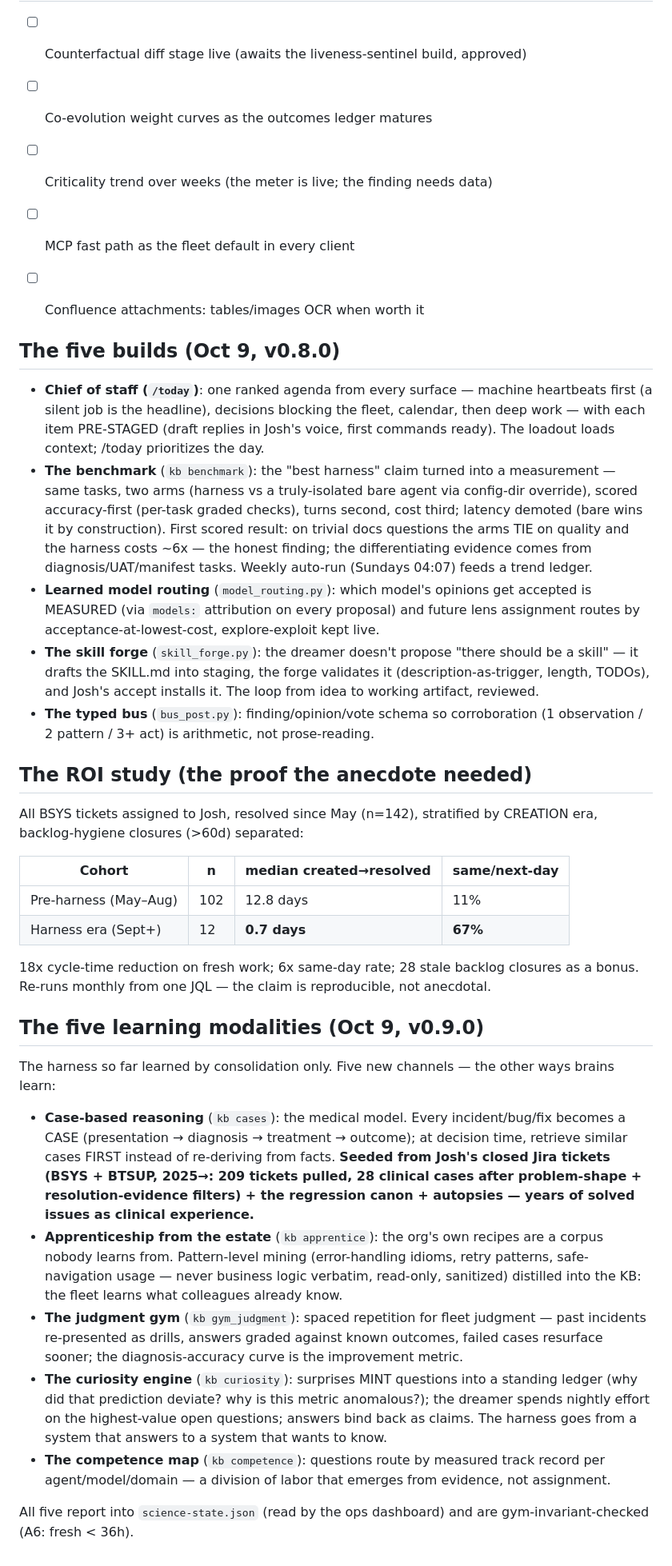
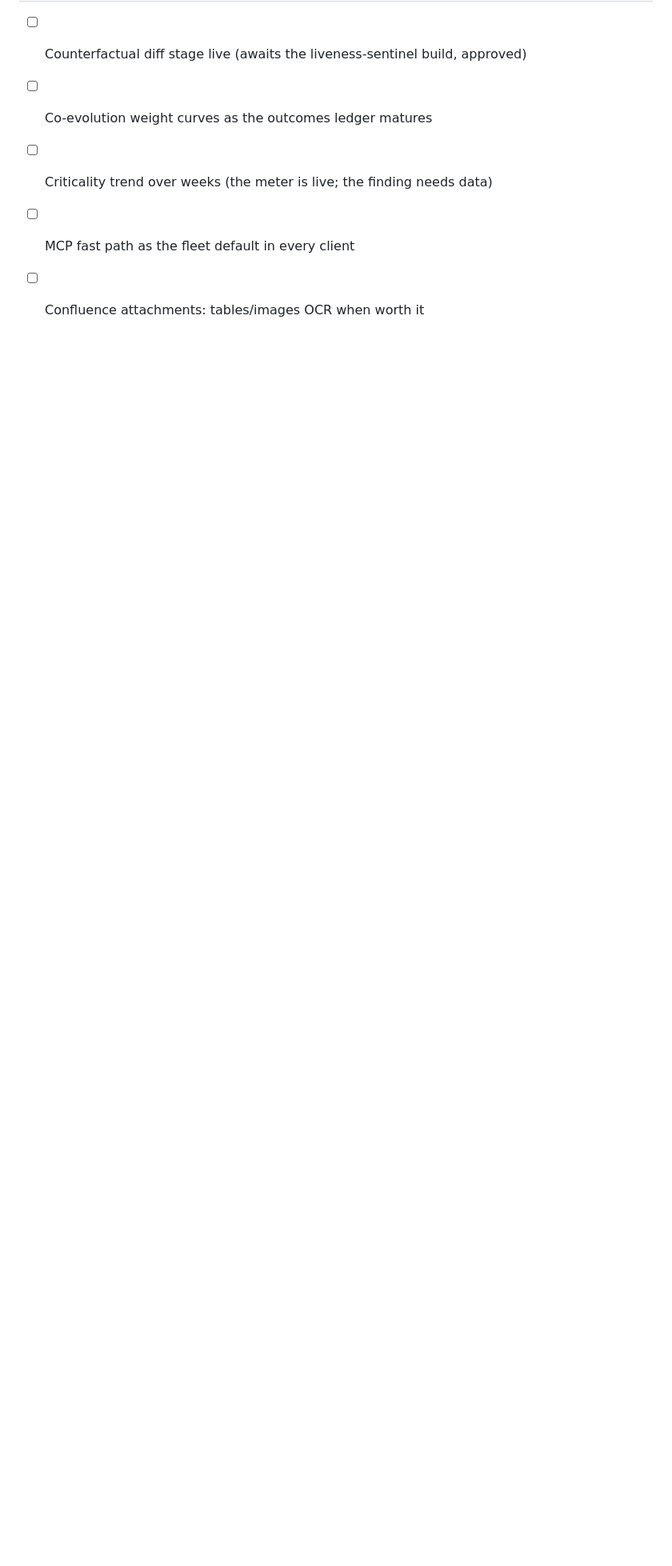
Before and after one commit to jdcramoy/workato-agentic-kit, a Markdown page: docs/harness-docs/08-workato-kb.md, the part around one of its changes. Shown at 80% size. GitHub-like rendering; blank space fills up the shorter version.

```diff
--- a/docs/harness-docs/08-workato-kb.md
+++ b/docs/harness-docs/08-workato-kb.md
@@ -120,38 +139,3 @@ gym → 07:13 morning brief. Mondays: estate architect + board minutes.
 - [ ] Criticality trend over weeks (the meter is live; the finding needs data)
 - [ ] MCP fast path as the fleet default in every client
 - [ ] Confluence attachments: tables/images OCR when worth it
-
-
-## The five builds (Oct 9, v0.8.0)
-
-- **Chief of staff (`/today`)**: one ranked agenda from every surface — machine heartbeats first (a silent job is the headline), decisions blocking the fleet, calendar, then deep work — with each item PRE-STAGED (draft replies in Josh's voice, first commands ready). The loadout loads context; /today prioritizes the day.
-- **The benchmark** (`kb benchmark`): the "best harness" claim turned into a measurement — same tasks, two arms (harness vs a truly-isolated bare agent via config-dir override), scored accuracy-first (per-task graded checks), turns second, cost third; latency demoted (bare wins it by construction). First scored result: on trivial docs questions the arms TIE on quality and the harness costs ~6x — the honest finding; the differentiating evidence comes from diagnosis/UAT/manifest tasks. Weekly auto-run (Sundays 04:07) feeds a trend ledger.
-- **Learned model routing** (`model_routing.py`): which model's opinions get accepted is MEASURED (via `models:` attribution on every proposal) and future lens assignment routes by acceptance-at-lowest-cost, explore-exploit kept live.
-- **The skill forge** (`skill_forge.py`): the dreamer doesn't propose "there should be a skill" — it drafts the SKILL.md into staging, the forge validates it (description-as-trigger, length, TODOs), and Josh's accept installs it. The loop from idea to working artifact, reviewed.
-- **The typed bus** (`bus_post.py`): finding/opinion/vote schema so corroboration (1 observation / 2 pattern / 3+ act) is arithmetic, not prose-reading.
-
-## The ROI study (the proof the anecdote needed)
-
-All BSYS tickets assigned to Josh, resolved since May (n=142), stratified by
-CREATION era, backlog-hygiene closures (>60d) separated:
-
-| Cohort | n | median created→resolved | same/next-day |
-|---|---|---|---|
-| Pre-harness (May–Aug) | 102 | 12.8 days | 11% |
-| Harness era (Sept+) | 12 | **0.7 days** | **67%** |
-
-18x cycle-time reduction on fresh work; 6x same-day rate; 28 stale backlog
-closures as a bonus. Re-runs monthly from one JQL — the claim is reproducible,
-not anecdotal.
-
-## The five learning modalities (Oct 9, v0.9.0)
-
-The harness so far learned by consolidation only. Five new channels — the other ways brains learn:
-
-- **Case-based reasoning** (`kb cases`): the medical model. Every incident/bug/fix becomes a CASE (presentation → diagnosis → treatment → outcome); at decision time, retrieve similar cases FIRST instead of re-deriving from facts. **Seeded from Josh's closed Jira tickets (BSYS + BTSUP, 2025→: 209 tickets pulled, 28 clinical cases after problem-shape + resolution-evidence filters) + the regression canon + autopsies — years of solved issues as clinical experience.**
-- **Apprenticeship from the estate** (`kb apprentice`): the org's own recipes are a corpus nobody learns from. Pattern-level mining (error-handling idioms, retry patterns, safe-navigation usage — never business logic verbatim, read-only, sanitized) distilled into the KB: the fleet learns what colleagues already know.
-- **The judgment gym** (`kb gym_judgment`): spaced repetition for fleet judgment — past incidents re-presented as drills, answers graded against known outcomes, failed cases resurface sooner; the diagnosis-accuracy curve is the improvement metric.
-- **The curiosity engine** (`kb curiosity`): surprises MINT questions into a standing ledger (why did that prediction deviate? why is this metric anomalous?); the dreamer spends nightly effort on the highest-value open questions; answers bind back as claims. The harness goes from a system that answers to a system that wants to know.
-- **The competence map** (`kb competence`): questions route by measured track record per agent/model/domain — a division of labor that emerges from evidence, not assignment.
-
-All five report into `science-state.json` (read by the ops dashboard) and are gym-invariant-checked (A6: fresh < 36h).
```
Also changed, not shown: other parts of docs/harness-docs/08-workato-kb.md (+20 -1 lines).
